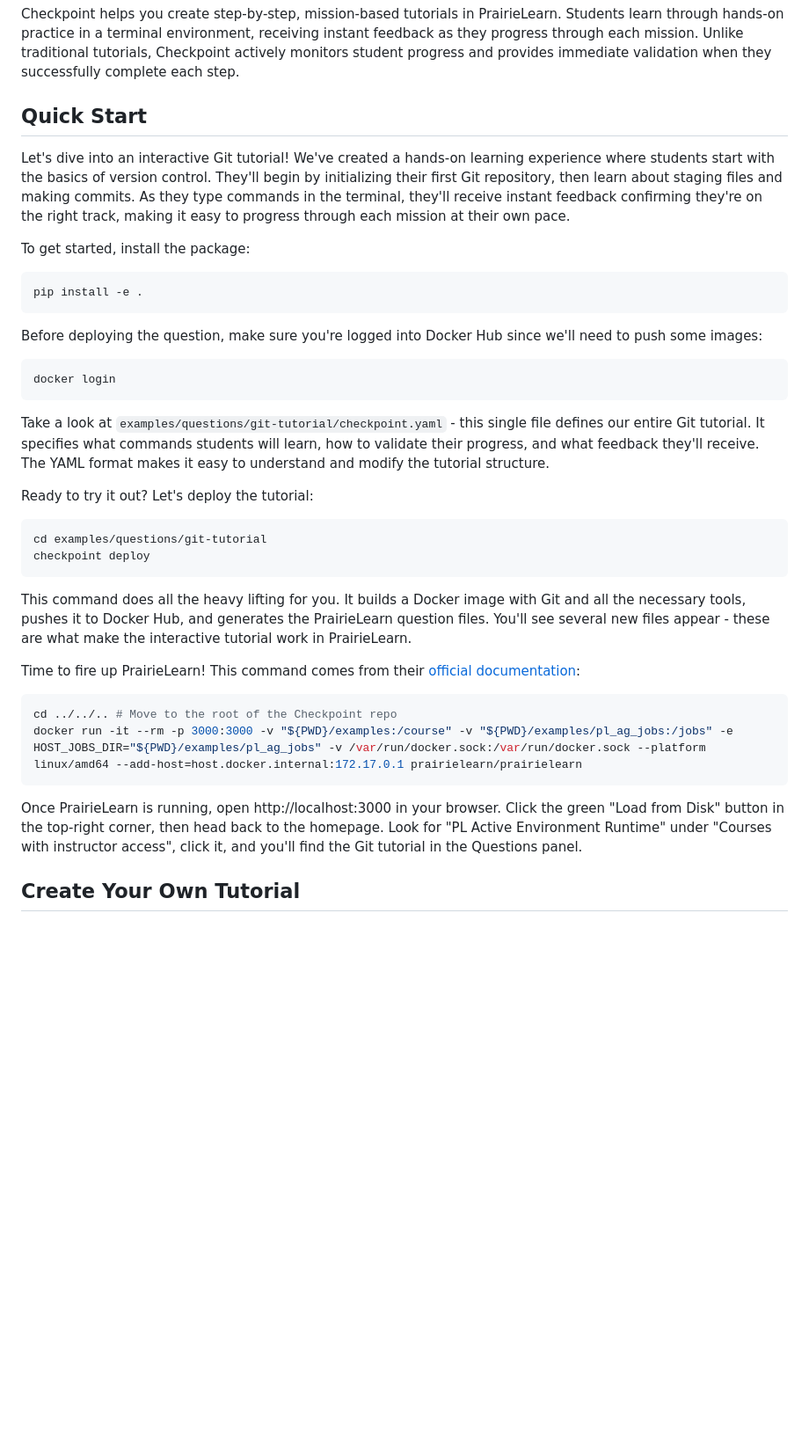
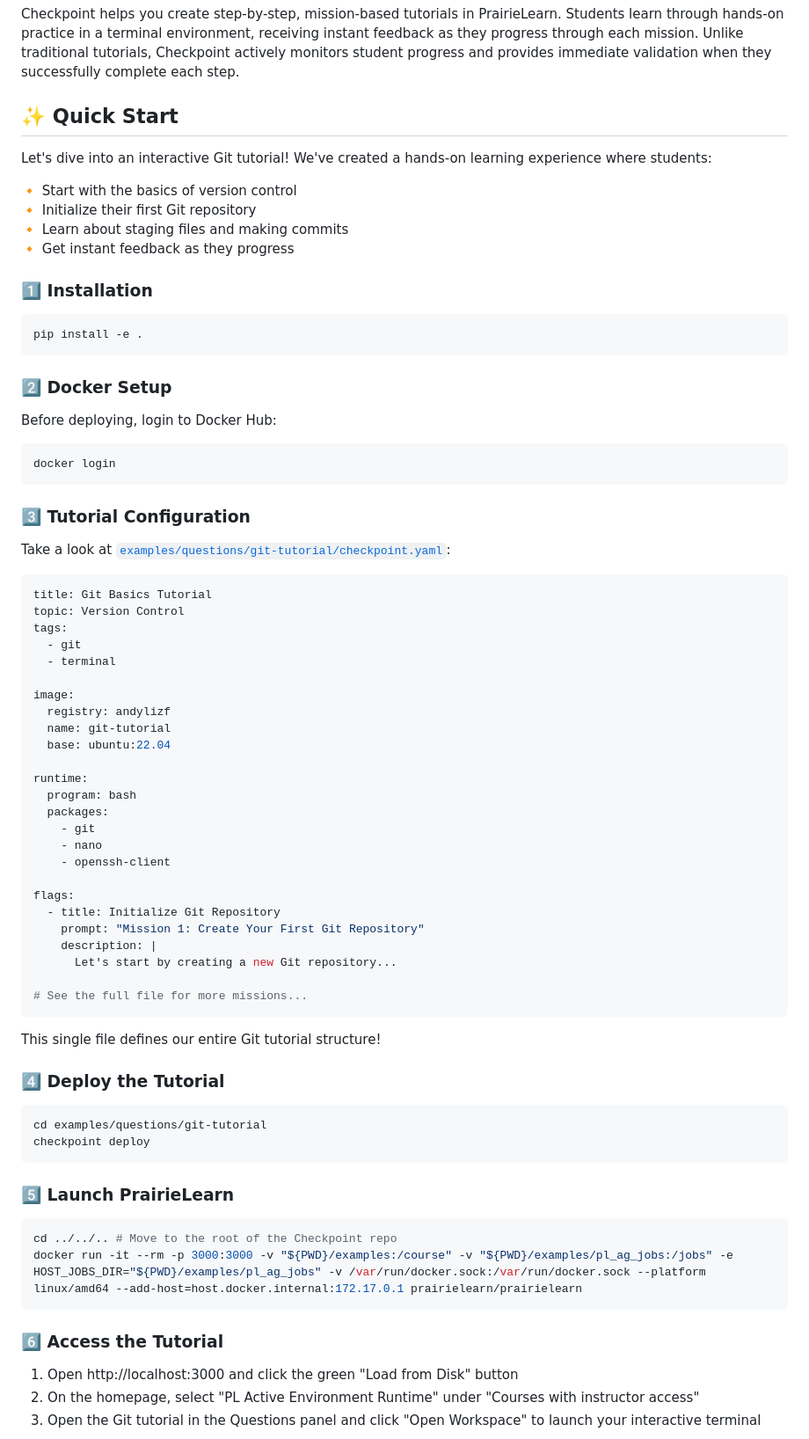
Before and after one commit to go-bears/checkpoint, a Markdown page: README.md, the part around the change printed below. Shown: that part at 88% size. Rendered like a GitHub page; blank space fills up the shorter version.

Commit message:
docs: fancier README

````diff
--- a/README.md
+++ b/README.md
@@ -2,41 +6,79 @@
 
 Checkpoint helps you create step-by-step, mission-based tutorials in PrairieLearn. Students learn through hands-on practice in a terminal environment, receiving instant feedback as they progress through each mission. Unlike traditional tutorials, Checkpoint actively monitors student progress and provides immediate validation when they successfully complete each step.
 
-## Quick Start
+## ✨ Quick Start
 
-Let's dive into an interactive Git tutorial! We've created a hands-on learning experience where students start with the basics of version control. They'll begin by initializing their first Git repository, then learn about staging files and making commits. As they type commands in the terminal, they'll receive instant feedback confirming they're on the right track, making it easy to progress through each mission at their own pace.
+Let's dive into an interactive Git tutorial! We've created a hands-on learning experience where students:
 
-To get started, install the package:
+🔸 Start with the basics of version control
+🔸 Initialize their first Git repository
+🔸 Learn about staging files and making commits
+🔸 Get instant feedback as they progress
+
+### 1️⃣ Installation
 
 ```bash
 pip install -e .
 ```
 
-Before deploying the question, make sure you're logged into Docker Hub since we'll need to push some images:
+### 2️⃣ Docker Setup
 
+Before deploying, login to Docker Hub:
 ```bash
 docker login
 ```
 
-Take a look at `examples/questions/git-tutorial/checkpoint.yaml` - this single file defines our entire Git tutorial. It specifies what commands students will learn, how to validate their progress, and what feedback they'll receive. The YAML format makes it easy to understand and modify the tutorial structure.
+### 3️⃣ Tutorial Configuration
 
-Ready to try it out? Let's deploy the tutorial:
+Take a look at [`examples/questions/git-tutorial/checkpoint.yaml`](examples/questions/git-tutorial/checkpoint.yaml):
+
+```yaml
+title: Git Basics Tutorial
+topic: Version Control
+tags:
+  - git
+  - terminal
+
+image:
+  registry: andylizf
+  name: git-tutorial
+  base: ubuntu:22.04
+
+runtime:
+  program: bash
+  packages:
+    - git
+    - nano
+    - openssh-client
+
+flags:
+  - title: Initialize Git Repository
+    prompt: "Mission 1: Create Your First Git Repository"
+    description: |
+      Let's start by creating a new Git repository...
+
+# See the full file for more missions...
+```
+
+This single file defines our entire Git tutorial structure!
+
+### 4️⃣ Deploy the Tutorial
 
 ```bash
 cd examples/questions/git-tutorial
 checkpoint deploy
 ```
 
-This command does all the heavy lifting for you. It builds a Docker image with Git and all the necessary tools, pushes it to Docker Hub, and generates the PrairieLearn question files. You'll see several new files appear - these are what make the interactive tutorial work in PrairieLearn.
-
-Time to fire up PrairieLearn! This command comes from their [official documentation](https://prairielearn.readthedocs.io/en/latest/installing/#running-docker-with-the-extended-features):
+### 5️⃣ Launch PrairieLearn
 
 ```bash
 cd ../../.. # Move to the root of the Checkpoint repo
 docker run -it --rm -p 3000:3000 -v "${PWD}/examples:/course" -v "${PWD}/examples/pl_ag_jobs:/jobs" -e HOST_JOBS_DIR="${PWD}/examples/pl_ag_jobs" -v /var/run/docker.sock:/var/run/docker.sock --platform linux/amd64 --add-host=host.docker.internal:172.17.0.1 prairielearn/prairielearn
 ```
 
-Once PrairieLearn is running, open http://localhost:3000 in your browser. Click the green "Load from Disk" button in the top-right corner, then head back to the homepage. Look for "PL Active Environment Runtime" under "Courses with instructor access", click it, and you'll find the Git tutorial in the Questions panel.
+### 6️⃣ Access the Tutorial
 
-## Create Your Own Tutorial
+1. Open http://localhost:3000 and click the green "Load from Disk" button
+2. On the homepage, select "PL Active Environment Runtime" under "Courses with instructor access"
+3. Open the Git tutorial in the Questions panel and click "Open Workspace" to launch your interactive terminal
 
````
Also changed, not shown: other parts of README.md (+27 -3 lines), docs/images/checkpoint-demo.gif (added), docs/images/terminal-preview.png (added).
